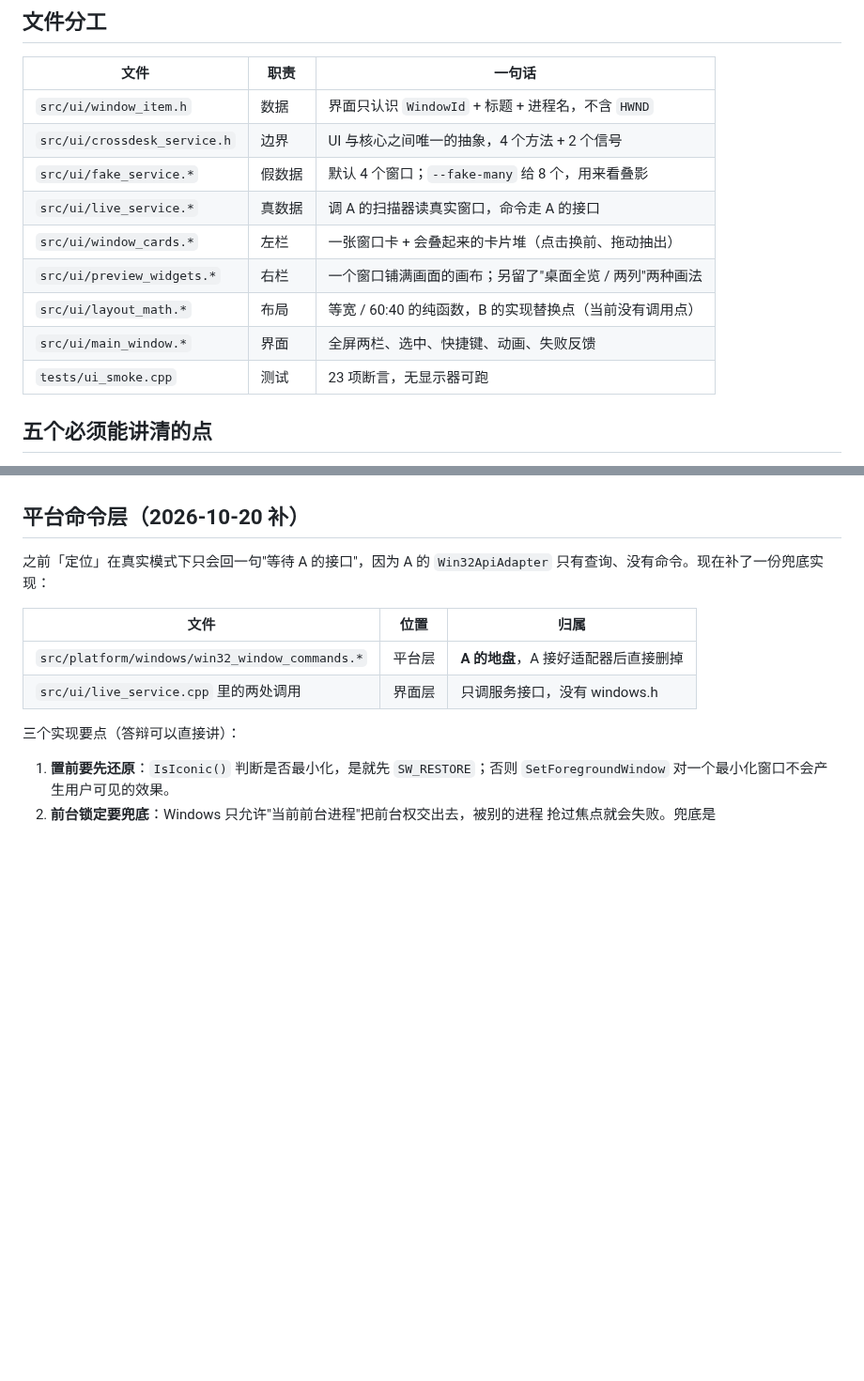
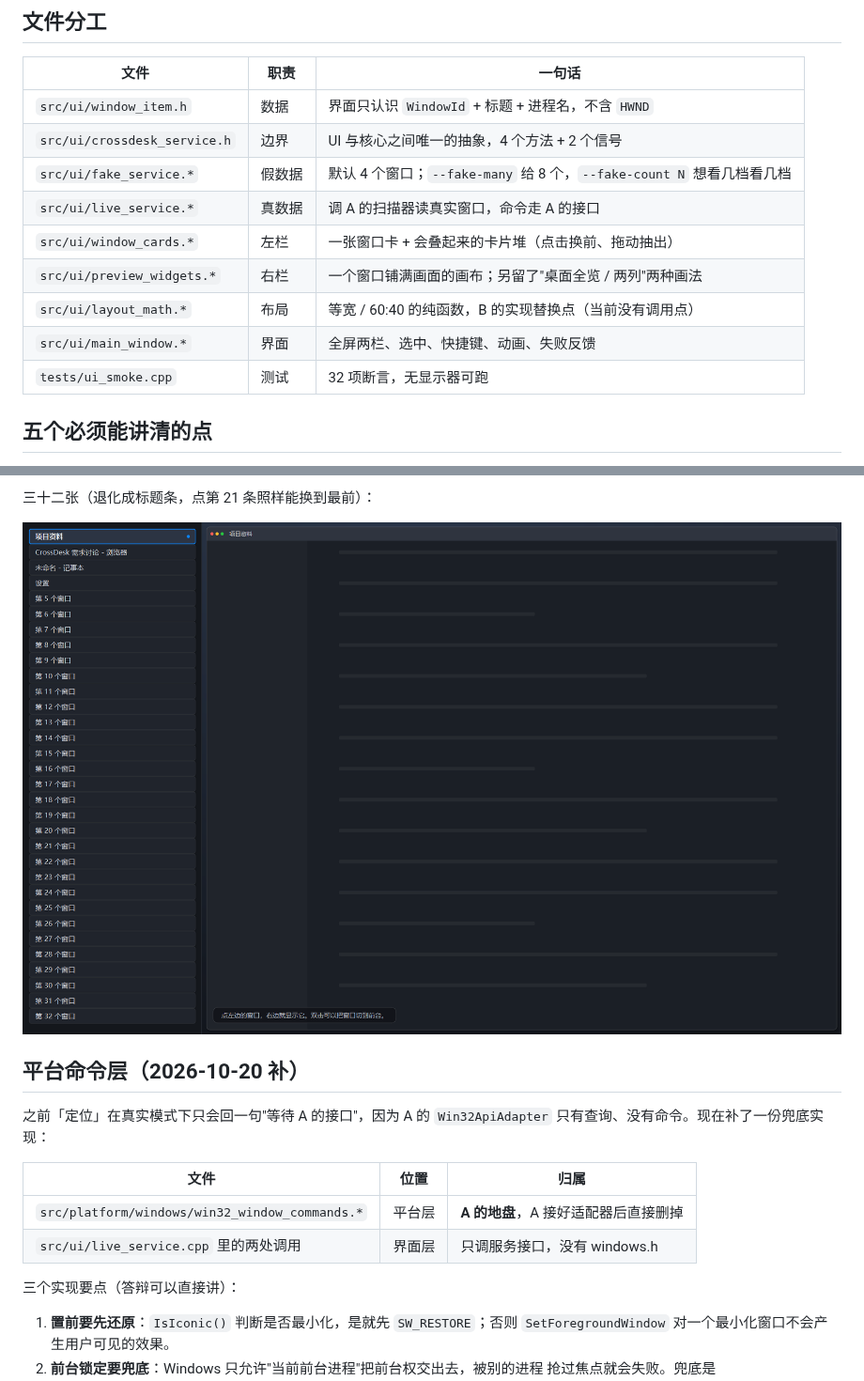
Before and after one commit to Peregrine26/system-evolute, a Markdown page: docs/notes/c-mvp-ui.md, 2 parts joined by grey strips. Shown at 94% size. Drawn GitHub-style; pictures changed too: docs/notes/screenshots/overview-cards-crowded-2026-10-20.png (added); blank space fills up the shorter version.

```diff
--- a/docs/notes/c-mvp-ui.md
+++ b/docs/notes/c-mvp-ui.md
@@ -9,13 +9,13 @@
 | --- | --- | --- |
 | `src/ui/window_item.h` | 数据 | 界面只认识 `WindowId` + 标题 + 进程名，不含 `HWND` |
 | `src/ui/crossdesk_service.h` | 边界 | UI 与核心之间唯一的抽象，4 个方法 + 2 个信号 |
-| `src/ui/fake_service.*` | 假数据 | 默认 4 个窗口；`--fake-many` 给 8 个，用来看叠影 |
+| `src/ui/fake_service.*` | 假数据 | 默认 4 个窗口；`--fake-many` 给 8 个，`--fake-count N` 想看几档看几档 |
 | `src/ui/live_service.*` | 真数据 | 调 A 的扫描器读真实窗口，命令走 A 的接口 |
 | `src/ui/window_cards.*` | 左栏 | 一张窗口卡 + 会叠起来的卡片堆（点击换前、拖动抽出） |
 | `src/ui/preview_widgets.*` | 右栏 | 一个窗口铺满画面的画布；另留了"桌面全览 / 两列"两种画法 |
 | `src/ui/layout_math.*` | 布局 | 等宽 / 60:40 的纯函数，B 的实现替换点（当前没有调用点） |
 | `src/ui/main_window.*` | 界面 | 全屏两栏、选中、快捷键、动画、失败反馈 |
-| `tests/ui_smoke.cpp` | 测试 | 23 项断言，无显示器可跑 |
+| `tests/ui_smoke.cpp` | 测试 | 32 项断言，无显示器可跑 |
 
 ## 五个必须能讲清的点
 
@@ -130,3 +168,7 @@ run-fake-many.bat
+三十二张（退化成标题条，点第 21 条照样能换到最前）：
+
+![三十二张退化成标题条](screenshots/overview-cards-crowded-2026-10-20.png)
+
 ## 平台命令层（2026-10-20 补）
 
 之前「定位」在真实模式下只会回一句"等待 A 的接口"，因为 A 的
```
Also changed, not shown: other parts of docs/notes/c-mvp-ui.md (+38 -0 lines), docs/notes/screenshots/overview-cards-16-2026-10-20.png (added), 4 other files.
